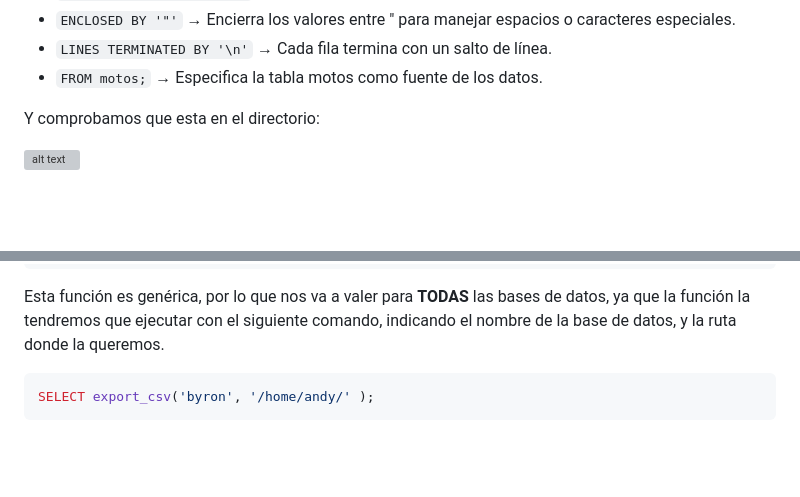
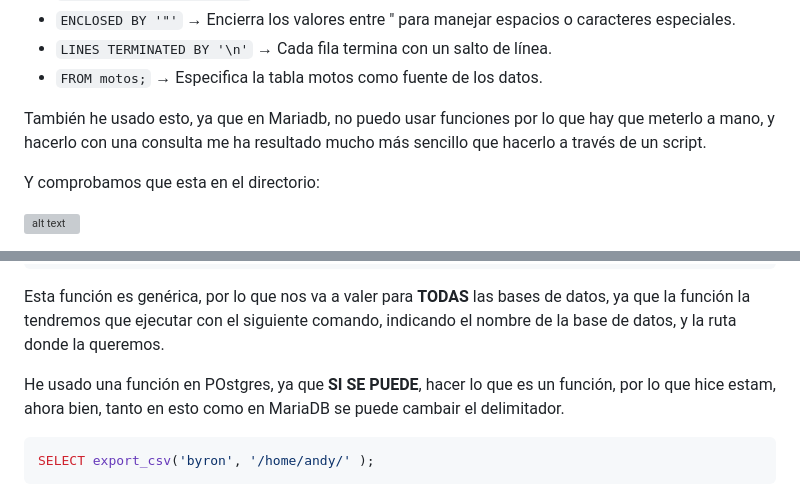
Before and after one commit to madand1/ABD, a Markdown page: movimiento-datos.md, 2 parts joined by grey strips. GitHub-like rendering; blank space fills up the shorter version; grey boxes are pictures that could not be loaded.

Commit message:
Mejora de presentación

````diff
--- a/movimiento-datos.md
+++ b/movimiento-datos.md
@@ -531,6 +531,7 @@ Donde:
 - `LINES TERMINATED BY '\n'` → Cada fila termina con un salto de línea.
 - `FROM motos;` → Especifica la tabla motos como fuente de los datos.
 
+También he usado esto, ya que en Mariadb, no puedo usar funciones por lo que hay que meterlo a mano, y hacerlo con una consulta me ha resultado mucho más sencillo que hacerlo a través de un script.
 
 Y comprobamos que esta en el directorio:
 
@@ -741,6 +742,8 @@ CREATE OR REPLACE FUNCTION export_csv(name_tab TEXT, ruta TEXT)
 ```
 
 Esta función es genérica, por lo que nos va a valer para **TODAS** las bases de datos, ya que la función la tendremos que ejecutar con el siguiente comando, indicando el nombre de la base de datos, y la ruta donde la queremos.
+
+He usado una función en POstgres, ya que **SI SE PUEDE**, hacer lo que es un función, por lo que hice estam, ahora bien, tanto en esto como en MariaDB se puede cambair el delimitador.
 
 ```sql
 SELECT export_csv('byron', '/home/andy/' );
````
